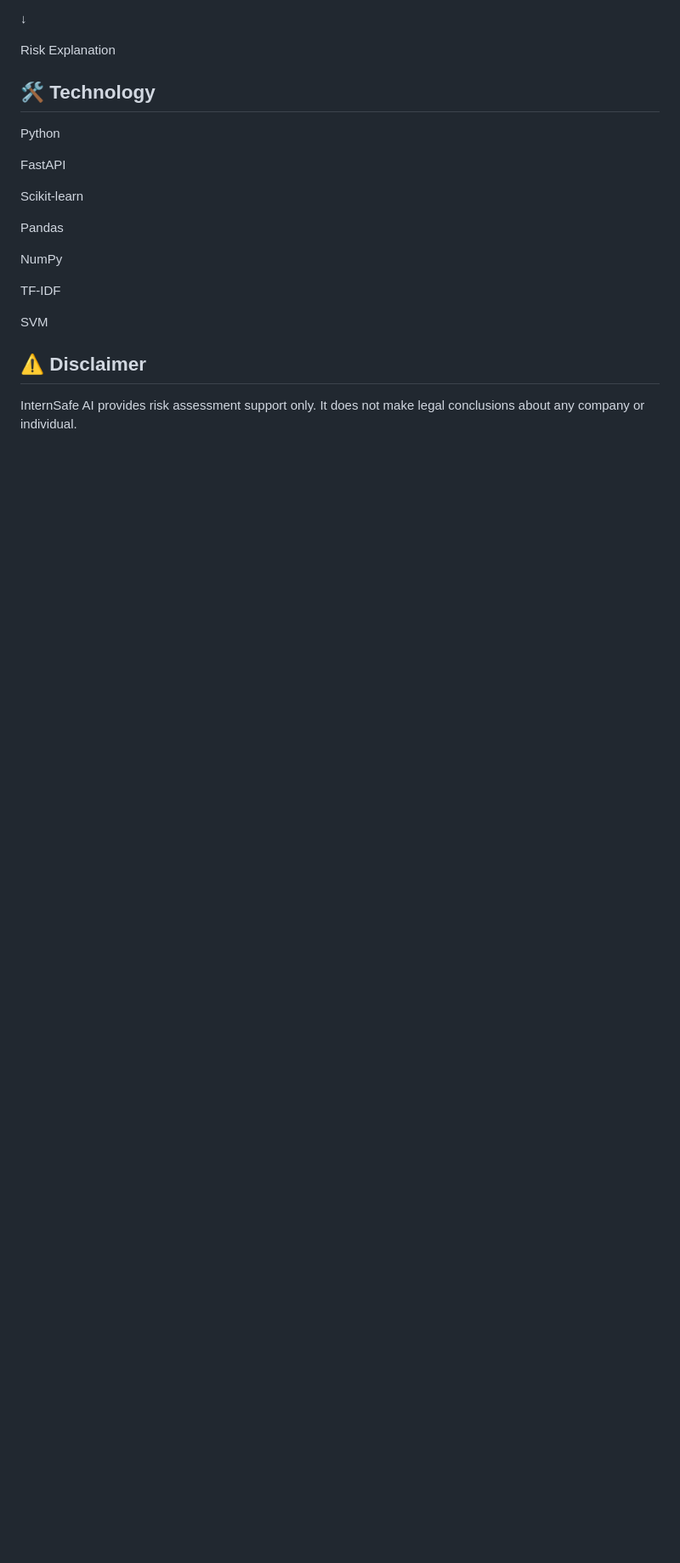
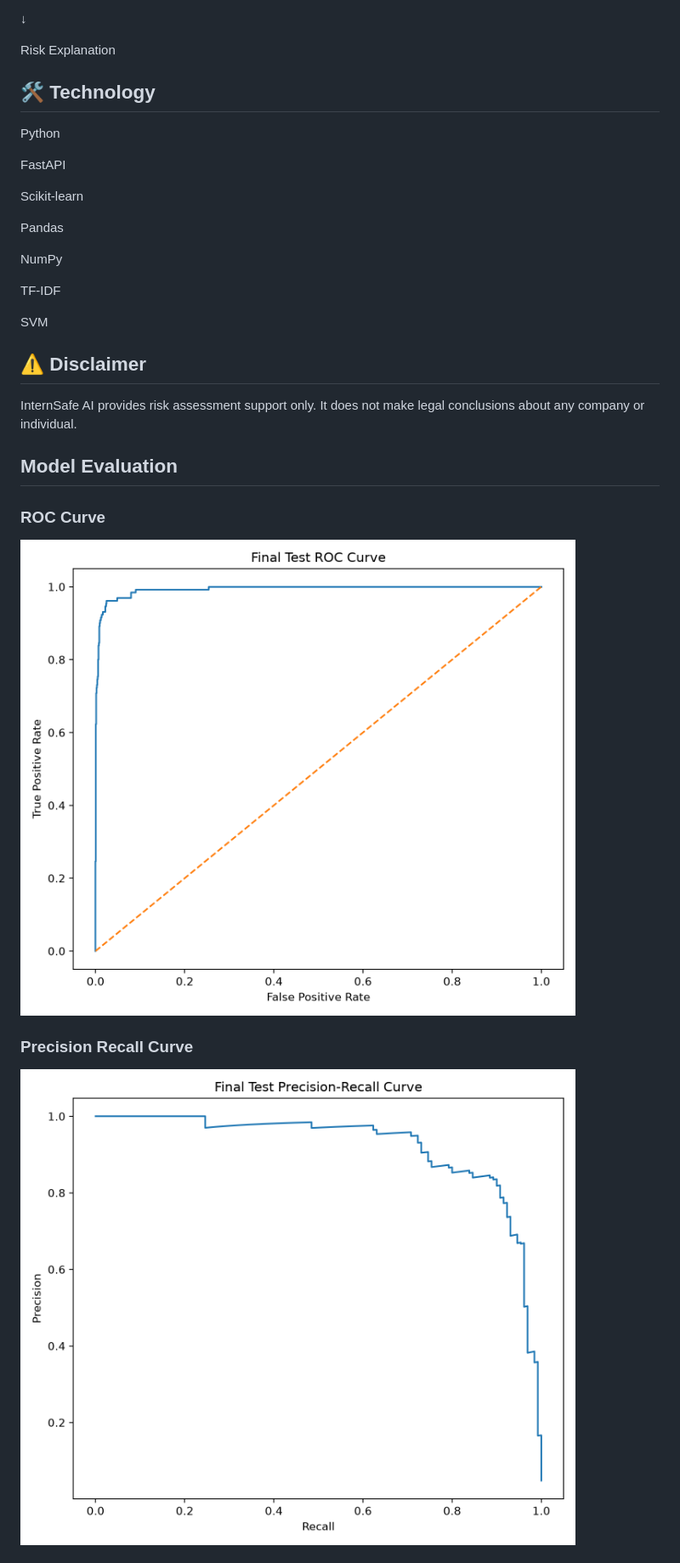
Before and after one commit to queanh999/InternSafe-AI, a Markdown page: README.md, the part around one of its changes. Shown at 85% size. GitHub-like rendering; pictures changed too: docs/results/precision_recall_curve.png (added), docs/results/roc_curve.png (added); blank space fills up the shorter version.

```diff
--- a/README.md
+++ b/README.md
@@ -105,3 +105,18 @@ SVM
 
 InternSafe AI provides risk assessment support only.
 It does not make legal conclusions about any company or individual.
+
+
+## Model Evaluation
+
+
+### ROC Curve
+
+![ROC](docs/results/roc_curve.png)
+
+
+### Precision Recall Curve
+
+![PR](docs/results/precision_recall_curve.png)
+
+
```
Also changed, not shown: other parts of README.md (+3 -0 lines), docs/PROJECT_DOCUMENTATION.md (added, +214 -0 lines), docs/architecture/architecture.md (added, +34 -0 lines), docs/architecture/system_architecture.md (added, +78 -0 lines), docs/results/model_report.md (added, +65 -0 lines), docs/results/confusion_matrix.png (added), docs/results/top_fraud_features.png (added).
